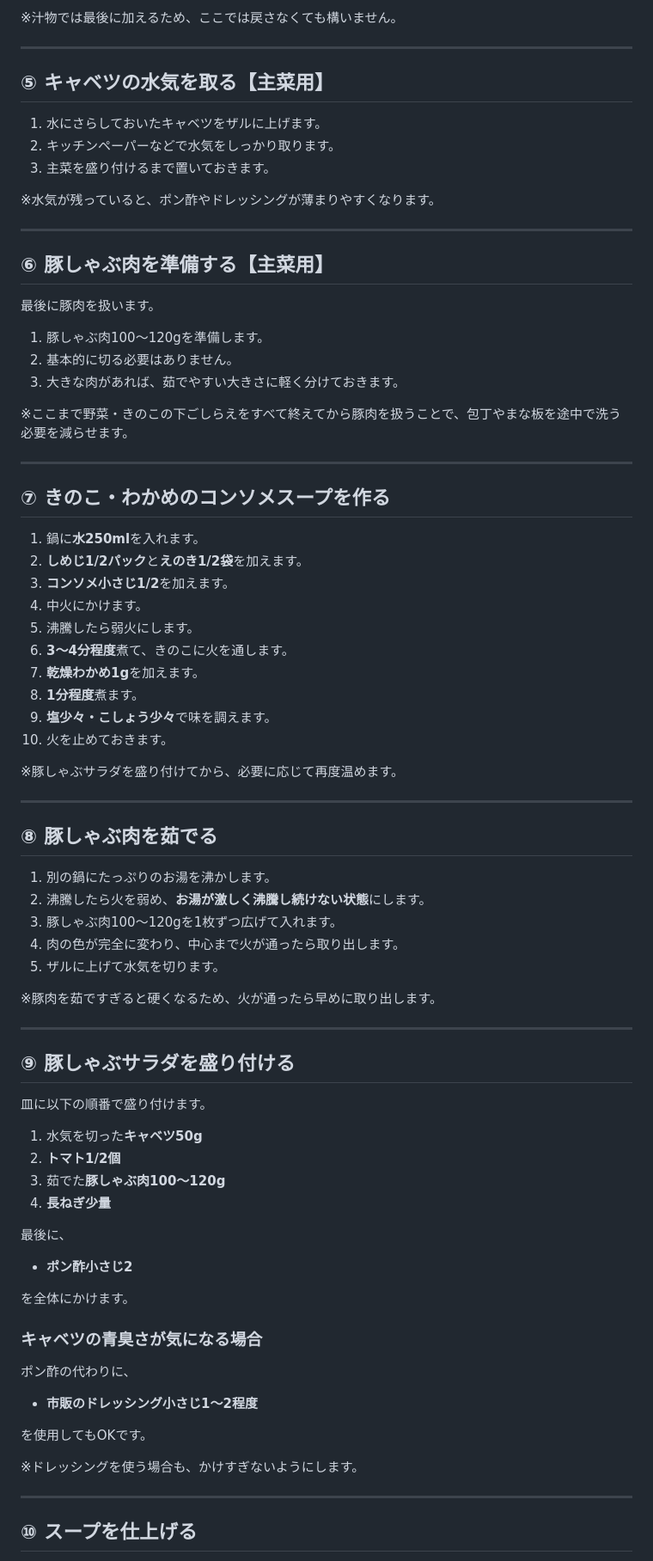
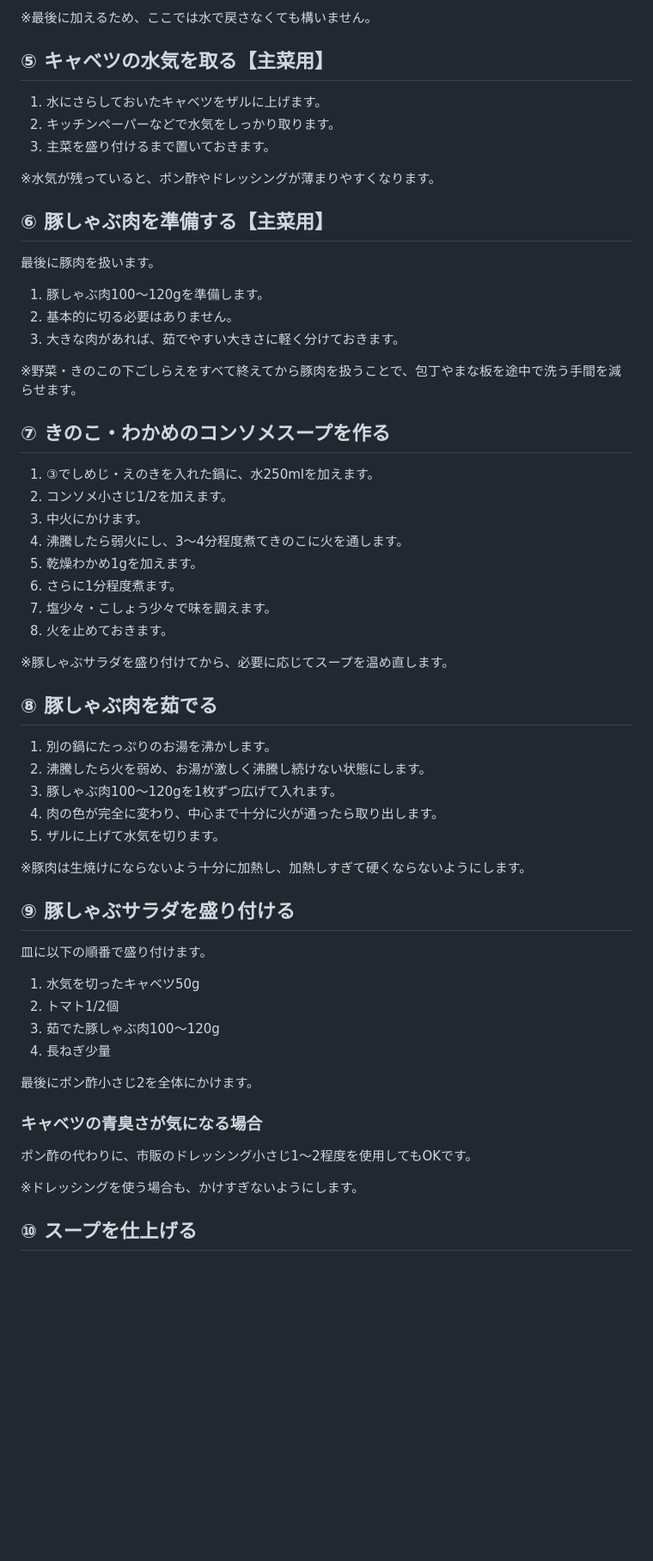
Before and after one commit to alufy26/kitchen-portal, a Markdown page: recipes/thu.md, the part around one of its changes. Shown at 86% size. Drawn GitHub-style; blank space fills up the shorter version.

```diff
--- a/recipes/thu.md
+++ b/recipes/thu.md
@@ -89,7 +67,5 @@
 
-※汁物では最後に加えるため、ここでは戻さなくても構いません。
-
----
+※最後に加えるため、ここでは水で戻さなくても構いません。
 
 ## ⑤ キャベツの水気を取る【主菜用】
 
@@ -99,8 +75,6 @@
 
 ※水気が残っていると、ポン酢やドレッシングが薄まりやすくなります。
 
----
-
 ## ⑥ 豚しゃぶ肉を準備する【主菜用】
 
 最後に豚肉を扱います。
@@ -109,65 +83,47 @@
 2. 基本的に切る必要はありません。
 3. 大きな肉があれば、茹でやすい大きさに軽く分けておきます。
 
-※ここまで野菜・きのこの下ごしらえをすべて終えてから豚肉を扱うことで、包丁やまな板を途中で洗う必要を減らせます。
-
----
+※野菜・きのこの下ごしらえをすべて終えてから豚肉を扱うことで、包丁やまな板を途中で洗う手間を減らせます。
 
 ## ⑦ きのこ・わかめのコンソメスープを作る
 
-1. 鍋に**水250ml**を入れます。
-2. **しめじ1/2パック**と**えのき1/2袋**を加えます。
-3. **コンソメ小さじ1/2**を加えます。
-4. 中火にかけます。
-5. 沸騰したら弱火にします。
-6. **3～4分程度**煮て、きのこに火を通します。
-7. **乾燥わかめ1g**を加えます。
-8. **1分程度**煮ます。
-9. **塩少々・こしょう少々**で味を調えます。
-10. 火を止めておきます。
+1. ③でしめじ・えのきを入れた鍋に、水250mlを加えます。
+2. コンソメ小さじ1/2を加えます。
+3. 中火にかけます。
+4. 沸騰したら弱火にし、3～4分程度煮てきのこに火を通します。
+5. 乾燥わかめ1gを加えます。
+6. さらに1分程度煮ます。
+7. 塩少々・こしょう少々で味を調えます。
+8. 火を止めておきます。
 
-※豚しゃぶサラダを盛り付けてから、必要に応じて再度温めます。
-
----
+※豚しゃぶサラダを盛り付けてから、必要に応じてスープを温め直します。
 
 ## ⑧ 豚しゃぶ肉を茹でる
 
 1. 別の鍋にたっぷりのお湯を沸かします。
-2. 沸騰したら火を弱め、**お湯が激しく沸騰し続けない状態**にします。
+2. 沸騰したら火を弱め、お湯が激しく沸騰し続けない状態にします。
 3. 豚しゃぶ肉100～120gを1枚ずつ広げて入れます。
-4. 肉の色が完全に変わり、中心まで火が通ったら取り出します。
+4. 肉の色が完全に変わり、中心まで十分に火が通ったら取り出します。
 5. ザルに上げて水気を切ります。
 
-※豚肉を茹ですぎると硬くなるため、火が通ったら早めに取り出します。
-
----
+※豚肉は生焼けにならないよう十分に加熱し、加熱しすぎて硬くならないようにします。
 
 ## ⑨ 豚しゃぶサラダを盛り付ける
 
 皿に以下の順番で盛り付けます。
 
-1. 水気を切った**キャベツ50g**
-2. **トマト1/2個**
-3. 茹でた**豚しゃぶ肉100～120g**
-4. **長ねぎ少量**
+1. 水気を切ったキャベツ50g
+2. トマト1/2個
+3. 茹でた豚しゃぶ肉100～120g
+4. 長ねぎ少量
 
-最後に、
-
-- **ポン酢小さじ2**
-
-を全体にかけます。
+最後にポン酢小さじ2を全体にかけます。
 
 ### キャベツの青臭さが気になる場合
 
-ポン酢の代わりに、
-
-- **市販のドレッシング小さじ1～2程度**
-
-を使用してもOKです。
+ポン酢の代わりに、市販のドレッシング小さじ1～2程度を使用してもOKです。
 
 ※ドレッシングを使う場合も、かけすぎないようにします。
-
----
 
 ## ⑩ スープを仕上げる
 
```
Also changed, not shown: other parts of recipes/thu.md (+17 -42 lines).
